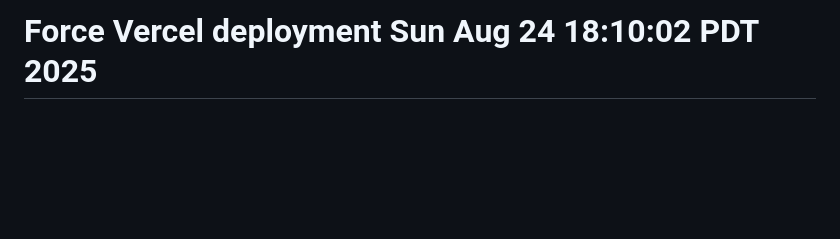
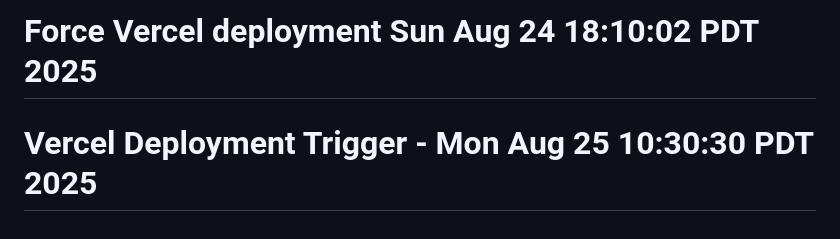
Before and after one commit to mhales99/BoomerangConnect, a Markdown page: README.md, the part around the change. GitHub-like rendering; blank space fills up the shorter version.

```diff
--- a/README.md
+++ b/README.md
@@ -115,3 +115,4 @@ To learn more about React Native, take a look at the following resources:
 # Force new Vercel deployment - Sun Aug 24 17:37:03 PDT 2025
 # Force new deployment with Jane-style login page - Sun Aug 24 18:05:56 PDT 2025
 # Force Vercel deployment Sun Aug 24 18:10:02 PDT 2025
+# Vercel Deployment Trigger - Mon Aug 25 10:30:30 PDT 2025
```
